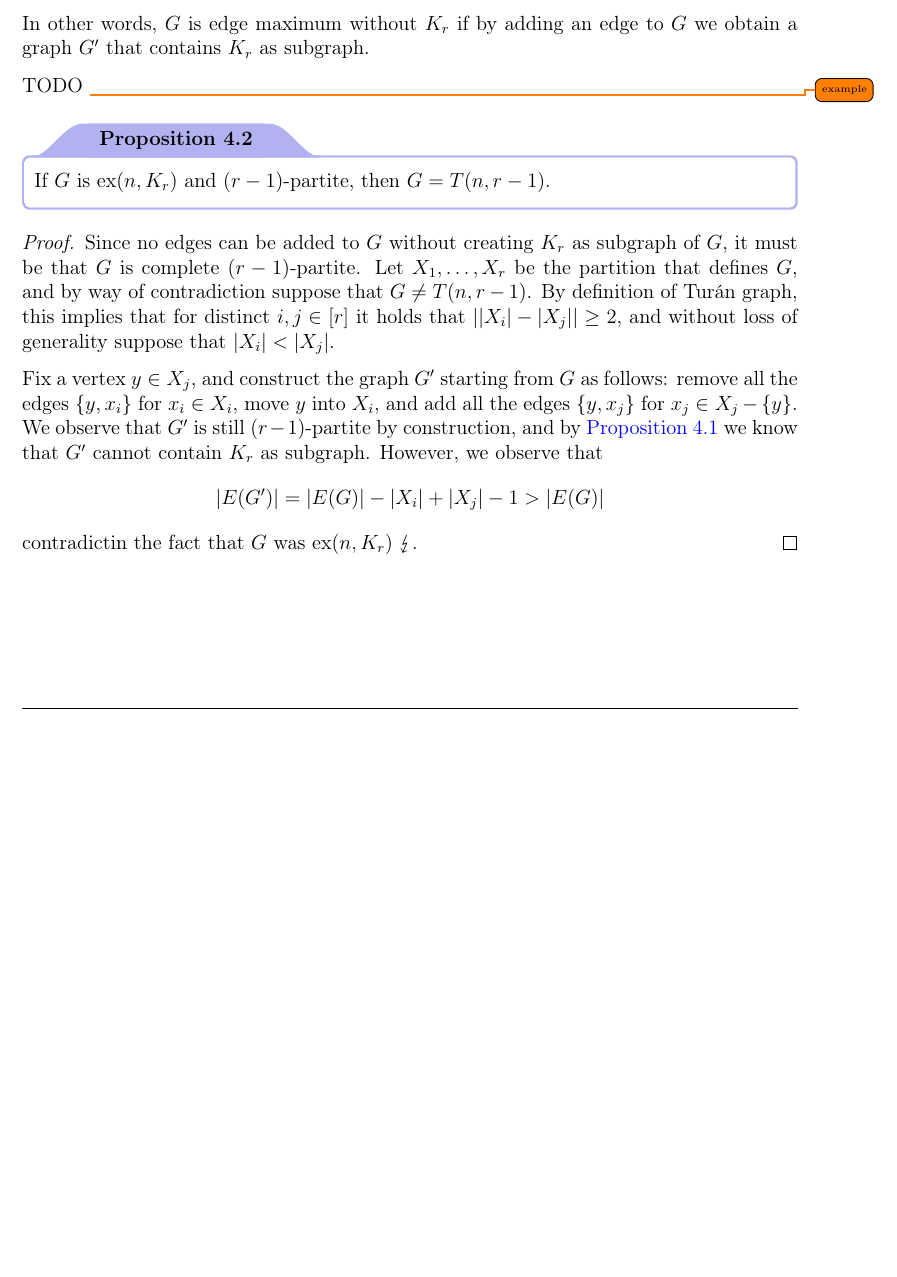
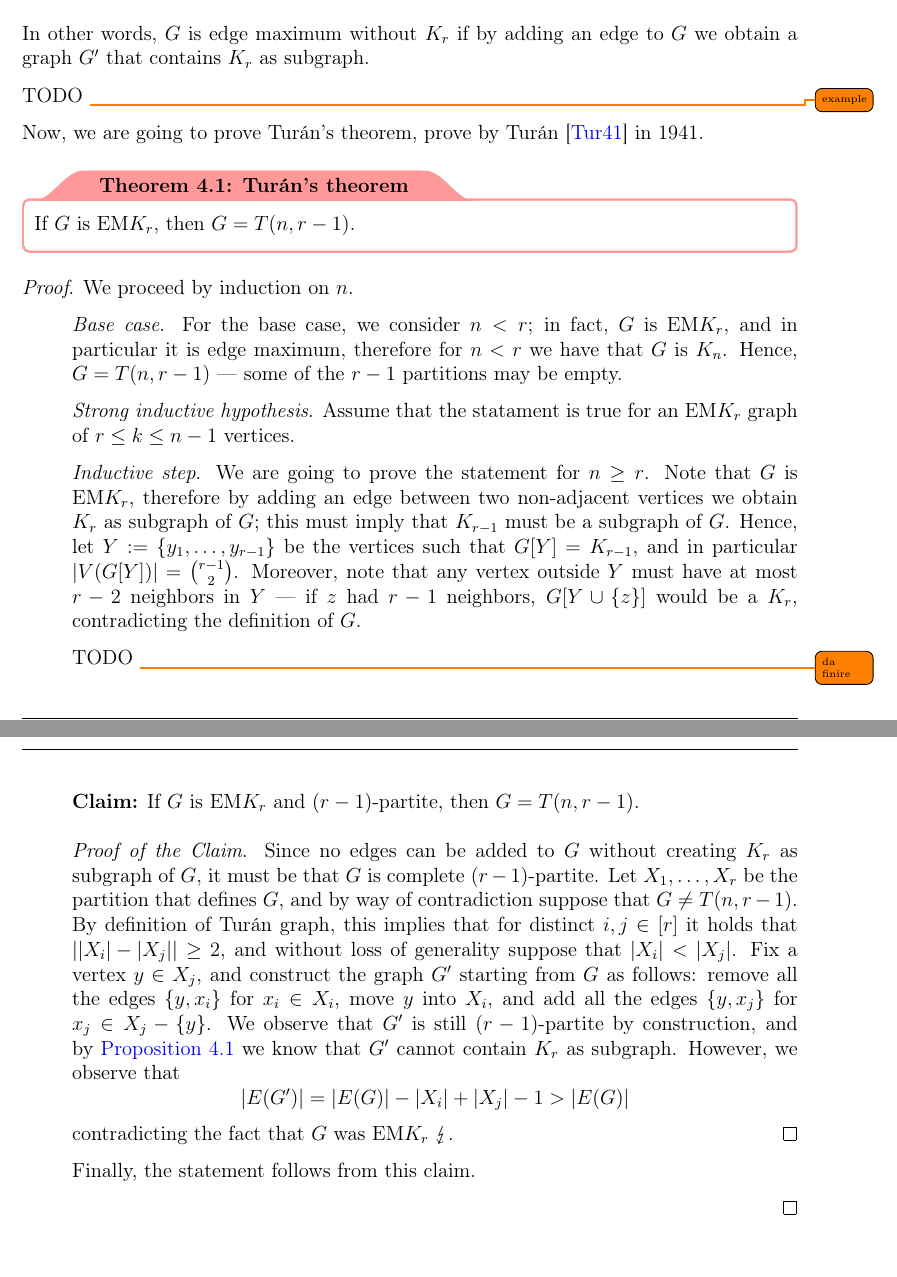
Before and after one commit to aflaag-notes/graph-theory, a LaTeX thesis (src/Graph Theory.tex): part of page 54 of 55 before the commit and two parts of pages 54 and 55 of 56 after it, the two joined at a grey line, cut so that both start at the same text, the shorter picture padded with empty space. The pictures show the PDF file src/Graph Theory.pdf that the author committed with the source.

Commit message:
snapshot

```diff
--- a/src/Graph Theory.tex
+++ b/src/Graph Theory.tex
@@ -2484,22 +2484,39 @@
     We will refer to the number of edges of $T(n, r)$ as follows \todo{why?} $$t(n, r) := \abs{E(T(n, r))} \sim \binom{n}{2} \dfrac{ r- 1}{r}$$
 
     \begin{frameddefn}{Edge maximum graph without $K_r$ subgraphs}
-        A graph $G$ is said to be \tbf{edge maximum without $K_r$ subgraph} --- denoted as $\mathrm{ex}(n, K_r)$, for short --- if for any $G'$ such that $\abs{V(G')} = \abs{V(G)}$ and $\abs{E(G')} > \abs{E(G)}$, $G'$ has $K_r$ as subgraph
+        A graph $G$ is said to be \tbf{edge maximum without $K_r$ subgraph} --- denoted as EM$K_r$, for short --- if for any $G'$ such that $\abs{V(G')} = \abs{V(G)}$ and $\abs{E(G')} > \abs{E(G)}$, $G'$ has $K_r$ as subgraph
     \end{frameddefn}
 
     In other words, $G$ is edge maximum without $K_r$ if by adding an edge to $G$ we obtain a graph $G'$ that contains $K_r$ as subgraph.
 
     TODO \todo{example}
 
-    \begin{framedprop}{}
-        If $G$ is $\mathrm{ex}(n, K_r)$ and $(r-1)$-partite, then $G = T(n, r - 1)$.
-    \end{framedprop}
-
-    \begin{proof}
-        Since no edges can be added to $G$ without creating $K_r$ as subgraph of $G$, it must be that $G$ is complete $(r - 1)$-partite. Let $X_1, \ldots, X_r$ be the partition that defines $G$, and by way of contradiction suppose that $G \neq T(n, r - 1)$. By definition of Turán graph, this implies that for distinct $i, j \in [r]$ it holds that $\abs{\abs{X_i} - \abs{X_j}} \ge 2$, and without loss of generality suppose that $\abs{X_i} < \abs{X_j}$.
-
-        Fix a vertex $y \in X_j$, and construct the graph $G'$ starting from $G$ as follows: remove all the edges $\{y, x_i\}$ for $x_i \in X_i$, move $y$ into $X_i$, and add all the edges $\{y, x_j\}$ for $x_j \in X_j - \{y\}$. We observe that $G'$ is still $(r- 1)$-partite by construction, and by \cref{partite kr} we know that $G'$ cannot contain $K_r$ as subgraph. However, we observe that $$\abs{E(G')} = \abs{E(G)} - \abs{X_i} + \abs{X_j} - 1 > \abs{E(G)}$$ contradictin the fact that $G$ was $\mathrm{ex}(n, K_r)$ $\lightning$.
-    \end{proof}
+    Now, we are going to prove Turán's theorem, prove by \textcite{turan} in 1941.
+
+    \begin{framedthm}{Turán's theorem}
+        If $G$ is EM$K_r$, then $G = T(n, r - 1)$.
+    \end{framedthm}
+
+    \proofstrind{
+        We proceed by induction on $n$.
+    }{
+        For the base case, we consider $n < r$; in fact, $G$ is EM$K_r$, and in particular it is edge maximum, therefore for $n < r$ we have that $G$ is $K_n$. Hence, $G = T(n, r - 1)$ --- some of the $r - 1$ partitions may be empty.
+    }{
+        Assume that the statament is true for an EM$K_r$ graph of $r \le k \le n - 1$ vertices.
+    }{
+        We are going to prove the statement for $n \ge r$. Note that $G$ is EM$K_r$, therefore by adding an edge between two non-adjacent vertices we obtain $K_r$ as subgraph of $G$; this must imply that $K_{r - 1}$ must be a subgraph of $G$. Hence, let $Y := \{y_1, \ldots, y_{r - 1}\}$ be the vertices such that $G[Y] = K_{r - 1}$, and in particular $\abs{V(G[Y])} = \binom{r - 1}{2}$. Moreover, note that any vertex outside $Y$ must have at most $r - 2$ neighbors in $Y$ --- if $z$ had $r - 1$ neighbors, $G[Y \cup \{z\}]$ would be a $K_r$, contradicting the definition of $G$.
+
+        TODO \todo{da finire}
+
+        \claim{
+            If $G$ is EM$K_r$ and $(r-1)$-partite, then $G = T(n, r - 1)$.
+        }{
+            Since no edges can be added to $G$ without creating $K_r$ as subgraph of $G$, it must be that $G$ is complete $(r - 1)$-partite. Let $X_1, \ldots, X_r$ be the partition that defines $G$, and by way of contradiction suppose that $G \neq T(n, r - 1)$. By definition of Turán graph, this implies that for distinct $i, j \in [r]$ it holds that $\abs{\abs{X_i} - \abs{X_j}} \ge 2$, and without loss of generality suppose that $\abs{X_i} < \abs{X_j}$.
+            Fix a vertex $y \in X_j$, and construct the graph $G'$ starting from $G$ as follows: remove all the edges $\{y, x_i\}$ for $x_i \in X_i$, move $y$ into $X_i$, and add all the edges $\{y, x_j\}$ for $x_j \in X_j - \{y\}$. We observe that $G'$ is still $(r- 1)$-partite by construction, and by \cref{partite kr} we know that $G'$ cannot contain $K_r$ as subgraph. However, we observe that $$\abs{E(G')} = \abs{E(G)} - \abs{X_i} + \abs{X_j} - 1 > \abs{E(G)}$$ contradicting the fact that $G$ was EM$K_r$ $\lightning$.
+        }
+
+        Finally, the statement follows from this claim.
+    }
 
     \printbibliography % UNCOMMENT FOR BIBLIOGRAPHY
 
```
Also changed, not shown: src/references.bib (+9 -0 lines), src/Graph Theory.bbl, src/Graph Theory.pdf, 5 other files.
